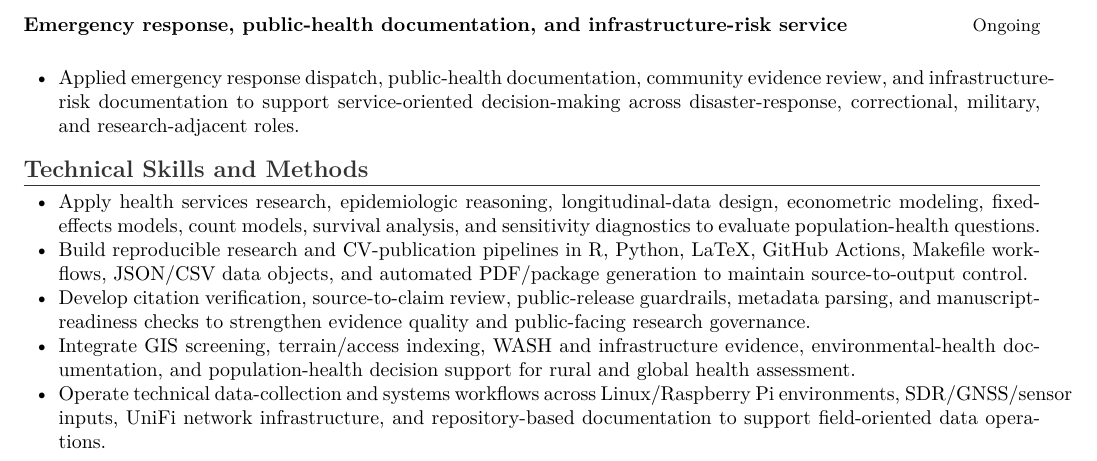
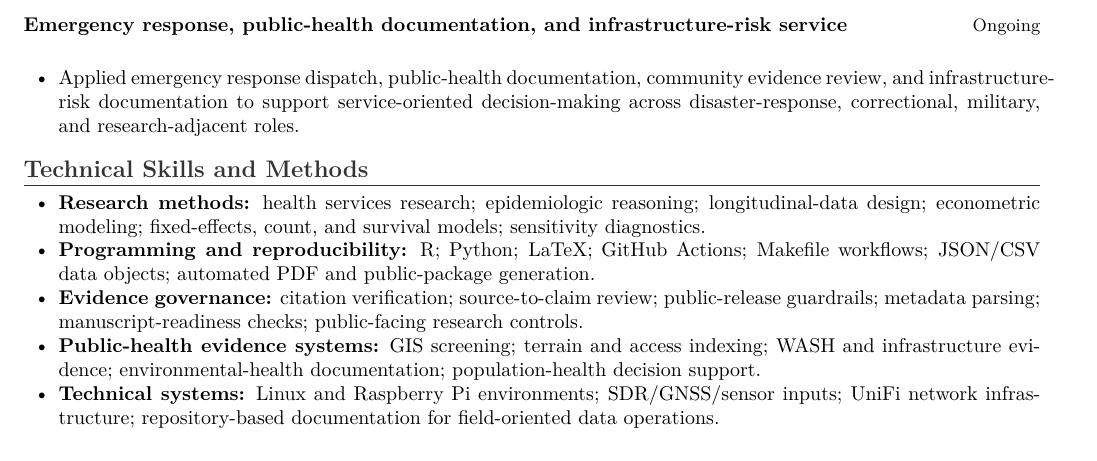
Before and after one commit to pskeffington/CV-Public-Facing, a LaTeX CV (cv/academic_cv_public.tex): part of page 3 of 3, cut so that both start at the same text. Compiled offline with pdfLaTeX.

Commit message:
Condense academic CV technical skills block

```diff
--- a/cv/academic_cv_public.tex
+++ b/cv/academic_cv_public.tex
@@ -61,11 +61,11 @@ My current work brings together applied economics, public health, longitudinal d
 
 \section*{Technical Skills and Methods}
 \begin{cvbullets}
-    \item Apply health services research, epidemiologic reasoning, longitudinal-data design, econometric modeling, fixed-effects models, count models, survival analysis, and sensitivity diagnostics to evaluate population-health questions.
-    \item Build reproducible research and CV-publication pipelines in R, Python, LaTeX, GitHub Actions, Makefile workflows, JSON/CSV data objects, and automated PDF/package generation to maintain source-to-output control.
-    \item Develop citation verification, source-to-claim review, public-release guardrails, metadata parsing, and manuscript-readiness checks to strengthen evidence quality and public-facing research governance.
-    \item Integrate GIS screening, terrain/access indexing, WASH and infrastructure evidence, environmental-health documentation, and population-health decision support for rural and global health assessment.
-    \item Operate technical data-collection and systems workflows across Linux/Raspberry Pi environments, SDR/GNSS/sensor inputs, UniFi network infrastructure, and repository-based documentation to support field-oriented data operations.
+    \item \textbf{Research methods:} health services research; epidemiologic reasoning; longitudinal-data design; econometric modeling; fixed-effects, count, and survival models; sensitivity diagnostics.
+    \item \textbf{Programming and reproducibility:} R; Python; LaTeX; GitHub Actions; Makefile workflows; JSON/CSV data objects; automated PDF and public-package generation.
+    \item \textbf{Evidence governance:} citation verification; source-to-claim review; public-release guardrails; metadata parsing; manuscript-readiness checks; public-facing research controls.
+    \item \textbf{Public-health evidence systems:} GIS screening; terrain and access indexing; WASH and infrastructure evidence; environmental-health documentation; population-health decision support.
+    \item \textbf{Technical systems:} Linux and Raspberry Pi environments; SDR/GNSS/sensor inputs; UniFi network infrastructure; repository-based documentation for field-oriented data operations.
 \end{cvbullets}
 
 \end{document}
```
